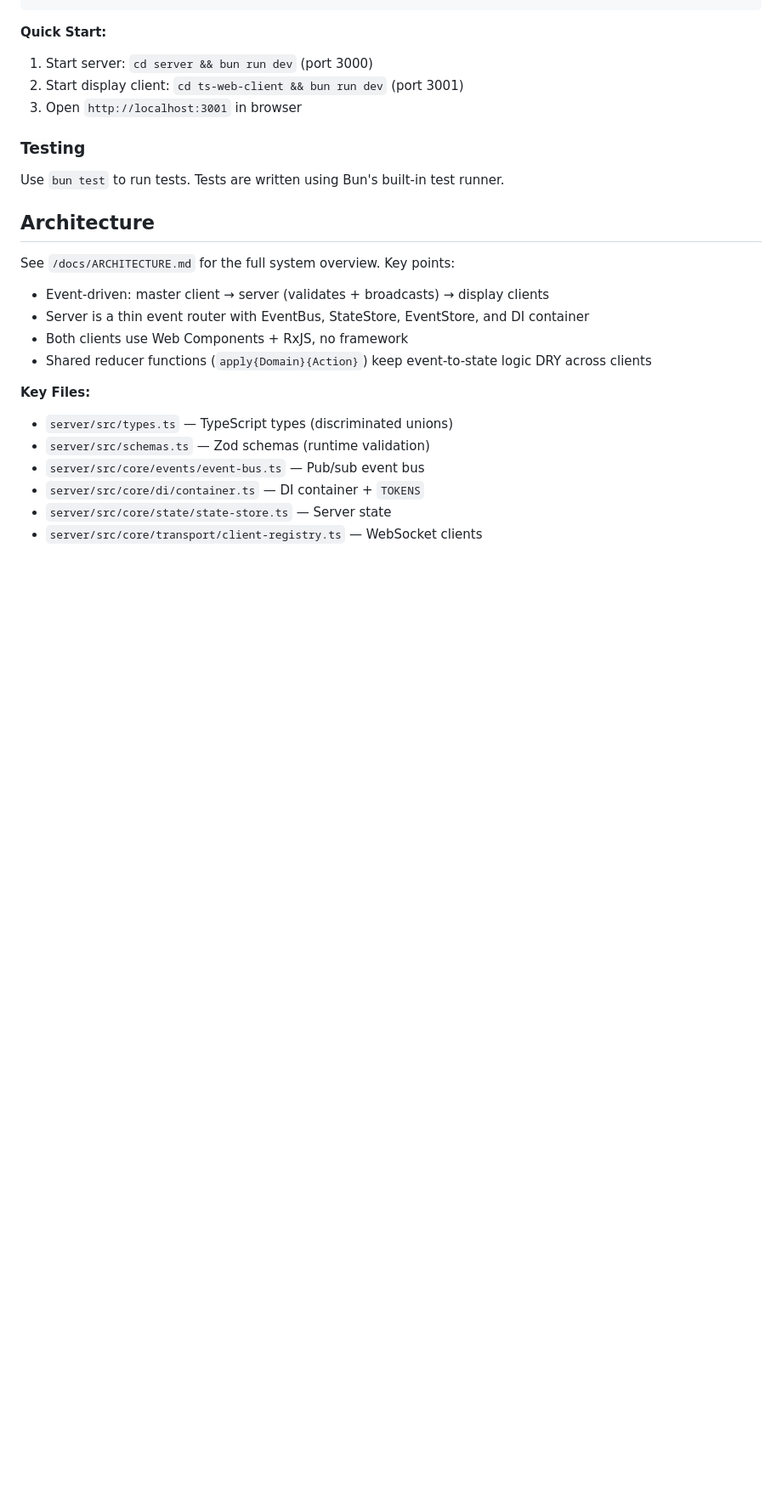
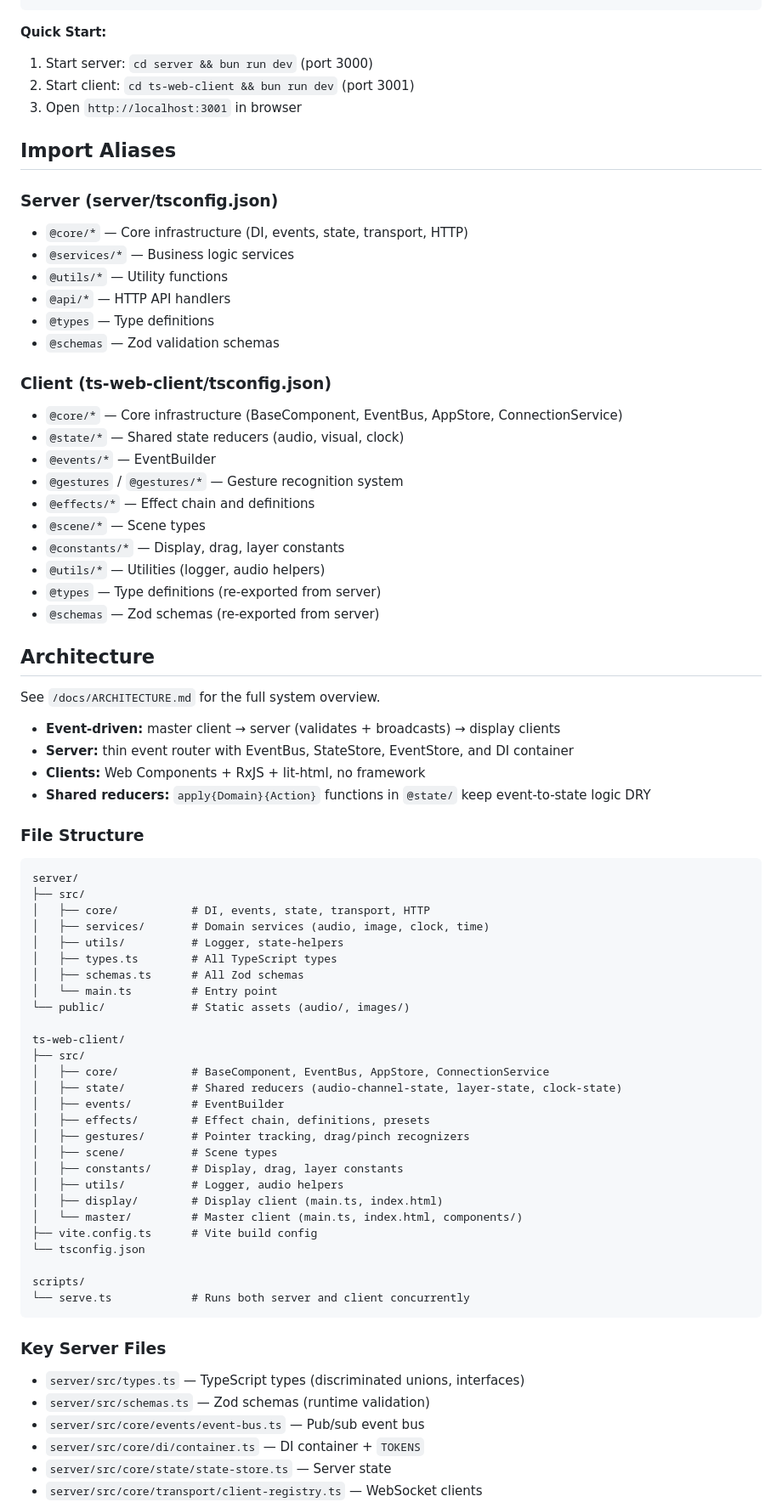
Before and after one commit to collinthefarmer/squire, a Markdown page: CLAUDE.md, the part around one of its changes. Shown at 85% size. Drawn GitHub-style; blank space fills up the shorter version.

````diff
--- a/CLAUDE.md
+++ b/CLAUDE.md
@@ -84,24 +43,77 @@ bun run type-check   # Type checking only
 
 **Quick Start:**
 1. Start server: `cd server && bun run dev` (port 3000)
-2. Start display client: `cd ts-web-client && bun run dev` (port 3001)
+2. Start client: `cd ts-web-client && bun run dev` (port 3001)
 3. Open `http://localhost:3001` in browser
 
-### Testing
+## Import Aliases
 
-Use `bun test` to run tests. Tests are written using Bun's built-in test runner.
+### Server (server/tsconfig.json)
+
+- `@core/*` — Core infrastructure (DI, events, state, transport, HTTP)
+- `@services/*` — Business logic services
+- `@utils/*` — Utility functions
+- `@api/*` — HTTP API handlers
+- `@types` — Type definitions
+- `@schemas` — Zod validation schemas
+
+### Client (ts-web-client/tsconfig.json)
+
+- `@core/*` — Core infrastructure (BaseComponent, EventBus, AppStore, ConnectionService)
+- `@state/*` — Shared state reducers (audio, visual, clock)
+- `@events/*` — EventBuilder
+- `@gestures` / `@gestures/*` — Gesture recognition system
+- `@effects/*` — Effect chain and definitions
+- `@scene/*` — Scene types
+- `@constants/*` — Display, drag, layer constants
+- `@utils/*` — Utilities (logger, audio helpers)
+- `@types` — Type definitions (re-exported from server)
+- `@schemas` — Zod schemas (re-exported from server)
 
 ## Architecture
 
-See `/docs/ARCHITECTURE.md` for the full system overview. Key points:
+See `/docs/ARCHITECTURE.md` for the full system overview.
 
-- Event-driven: master client → server (validates + broadcasts) → display clients
-- Server is a thin event router with EventBus, StateStore, EventStore, and DI container
-- Both clients use Web Components + RxJS, no framework
-- Shared reducer functions (`apply{Domain}{Action}`) keep event-to-state logic DRY across clients
+- **Event-driven:** master client → server (validates + broadcasts) → display clients
+- **Server:** thin event router with EventBus, StateStore, EventStore, and DI container
+- **Clients:** Web Components + RxJS + lit-html, no framework
+- **Shared reducers:** `apply{Domain}{Action}` functions in `@state/` keep event-to-state logic DRY
 
-**Key Files:**
-- `server/src/types.ts` — TypeScript types (discriminated unions)
+### File Structure
+
+```
+server/
+├── src/
+│   ├── core/           # DI, events, state, transport, HTTP
+│   ├── services/       # Domain services (audio, image, clock, time)
+│   ├── utils/          # Logger, state-helpers
+│   ├── types.ts        # All TypeScript types
+│   ├── schemas.ts      # All Zod schemas
+│   └── main.ts         # Entry point
+└── public/             # Static assets (audio/, images/)
+
+ts-web-client/
+├── src/
+│   ├── core/           # BaseComponent, EventBus, AppStore, ConnectionService
+│   ├── state/          # Shared reducers (audio-channel-state, layer-state, clock-state)
+│   ├── events/         # EventBuilder
+│   ├── effects/        # Effect chain, definitions, presets
+│   ├── gestures/       # Pointer tracking, drag/pinch recognizers
+│   ├── scene/          # Scene types
+│   ├── constants/      # Display, drag, layer constants
+│   ├── utils/          # Logger, audio helpers
+│   ├── display/        # Display client (main.ts, index.html)
+│   └── master/         # Master client (main.ts, index.html, components/)
+├── vite.config.ts      # Vite build config
+└── tsconfig.json
+
+scripts/
+└── serve.ts            # Runs both server and client concurrently
+```
+
+### Key Server Files
+
+- `server/src/types.ts` — TypeScript types (discriminated unions, interfaces)
 - `server/src/schemas.ts` — Zod schemas (runtime validation)
 - `server/src/core/events/event-bus.ts` — Pub/sub event bus
 - `server/src/core/di/container.ts` — DI container + `TOKENS`
````
Also changed, not shown: other parts of CLAUDE.md (+36 -168 lines), docs/standards/CLIENT_STANDARDS.md (+205 -199 lines), docs/standards/CODE_STANDARDS.md (+3 -3 lines).
